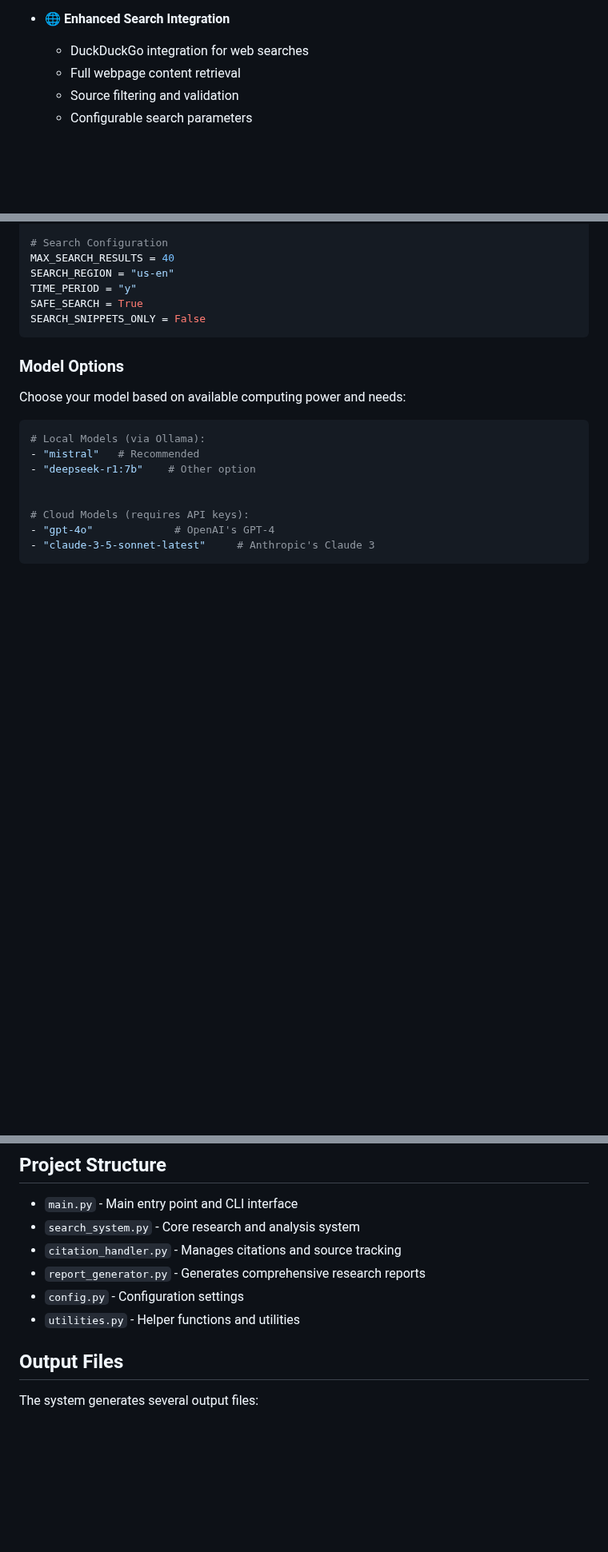
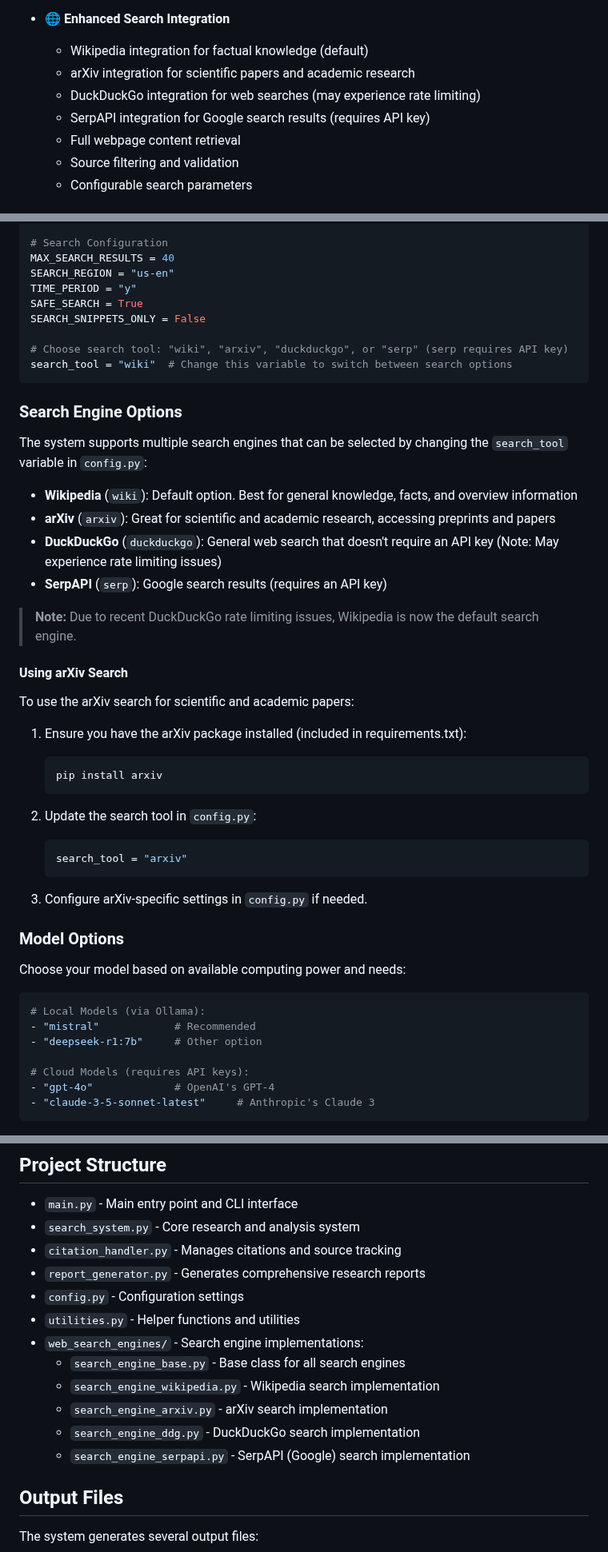
Before and after one commit to ujesh-sakariya/local-deep-research, a Markdown page: README.md, 3 parts joined by grey strips. Shown at 80% size. Drawn GitHub-style; blank space fills up the shorter version.

````diff
--- a/README.md
+++ b/README.md
@@ -28,7 +28,10 @@ A powerful AI-powered research assistant that performs deep, iterative analysis
   - Transparent data handling
 
 - 🌐 **Enhanced Search Integration**
-  - DuckDuckGo integration for web searches
+  - Wikipedia integration for factual knowledge (default)
+  - arXiv integration for scientific papers and academic research
+  - DuckDuckGo integration for web searches (may experience rate limiting)
+  - SerpAPI integration for Google search results (requires API key)
   - Full webpage content retrieval
   - Source filtering and validation
   - Configurable search parameters
@@ -103,7 +103,37 @@ SEARCH_REGION = "us-en"
 TIME_PERIOD = "y"
 SAFE_SEARCH = True
 SEARCH_SNIPPETS_ONLY = False
+
+# Choose search tool: "wiki", "arxiv", "duckduckgo", or "serp" (serp requires API key)
+search_tool = "wiki"  # Change this variable to switch between search options
 ```
+
+### Search Engine Options
+
+The system supports multiple search engines that can be selected by changing the `search_tool` variable in `config.py`:
+
+- **Wikipedia** (`wiki`): Default option. Best for general knowledge, facts, and overview information
+- **arXiv** (`arxiv`): Great for scientific and academic research, accessing preprints and papers
+- **DuckDuckGo** (`duckduckgo`): General web search that doesn't require an API key (Note: May experience rate limiting issues)
+- **SerpAPI** (`serp`): Google search results (requires an API key)
+
+> **Note:** Due to recent DuckDuckGo rate limiting issues, Wikipedia is now the default search engine.
+
+#### Using arXiv Search
+
+To use the arXiv search for scientific and academic papers:
+
+1. Ensure you have the arXiv package installed (included in requirements.txt):
+   ```bash
+   pip install arxiv
+   ```
+
+2. Update the search tool in `config.py`:
+   ```python
+   search_tool = "arxiv"
+   ```
+
+3. Configure arXiv-specific settings in `config.py` if needed.
 
 ### Model Options
 
@@ -111,9 +141,8 @@ Choose your model based on available computing power and needs:
 
 ```python
 # Local Models (via Ollama):
-- "mistral"   # Recommended
-- "deepseek-r1:7b"    # Other option
-
+- "mistral"            # Recommended
+- "deepseek-r1:7b"     # Other option
 
 # Cloud Models (requires API keys):
 - "gpt-4o"             # OpenAI's GPT-4
@@ -128,6 +157,12 @@ Choose your model based on available computing power and needs:
 - `report_generator.py` - Generates comprehensive research reports
 - `config.py` - Configuration settings
 - `utilities.py` - Helper functions and utilities
+- `web_search_engines/` - Search engine implementations:
+  - `search_engine_base.py` - Base class for all search engines
+  - `search_engine_wikipedia.py` - Wikipedia search implementation
+  - `search_engine_arxiv.py` - arXiv search implementation
+  - `search_engine_ddg.py` - DuckDuckGo search implementation
+  - `search_engine_serpapi.py` - SerpAPI (Google) search implementation
 
 ## Output Files
 
````
Also changed, not shown: other parts of README.md (+6 -5 lines).
